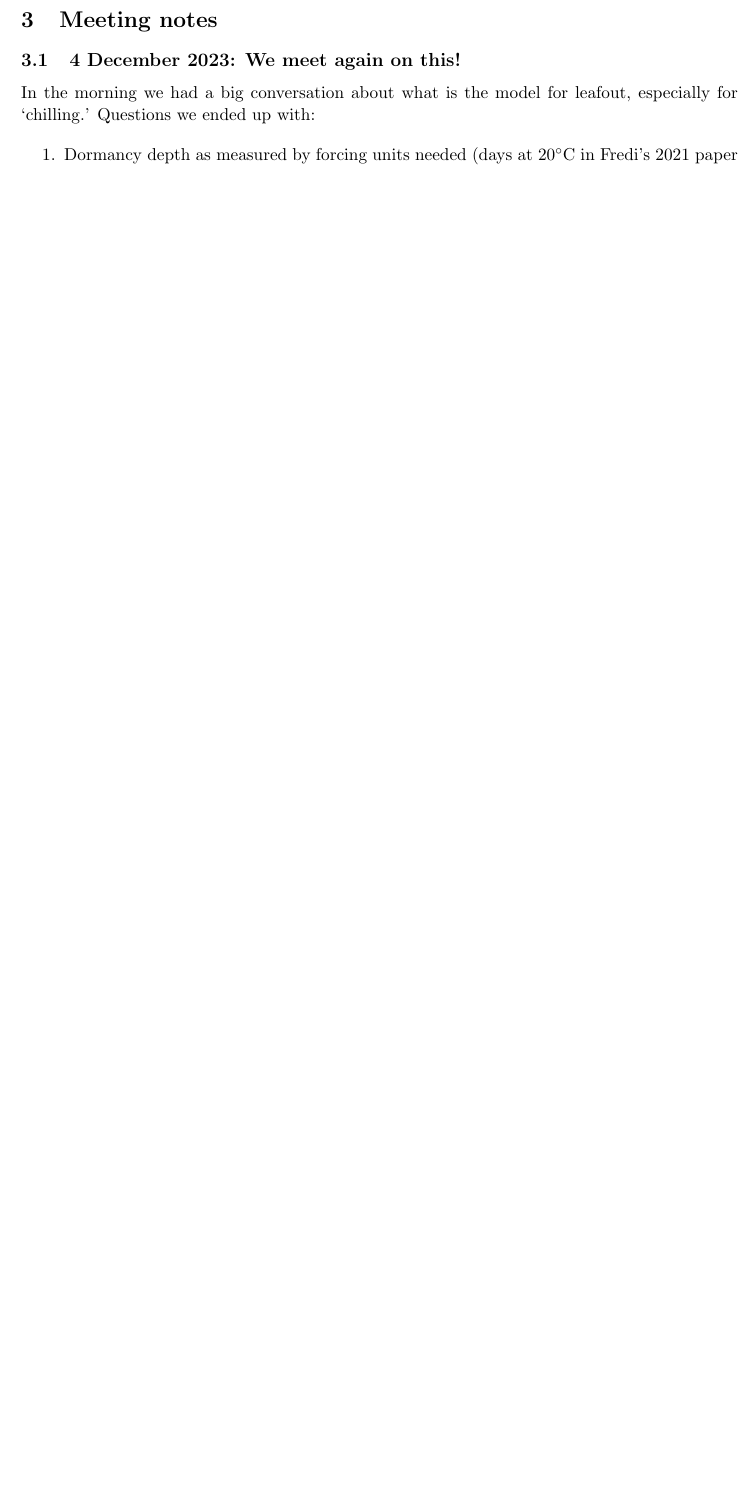
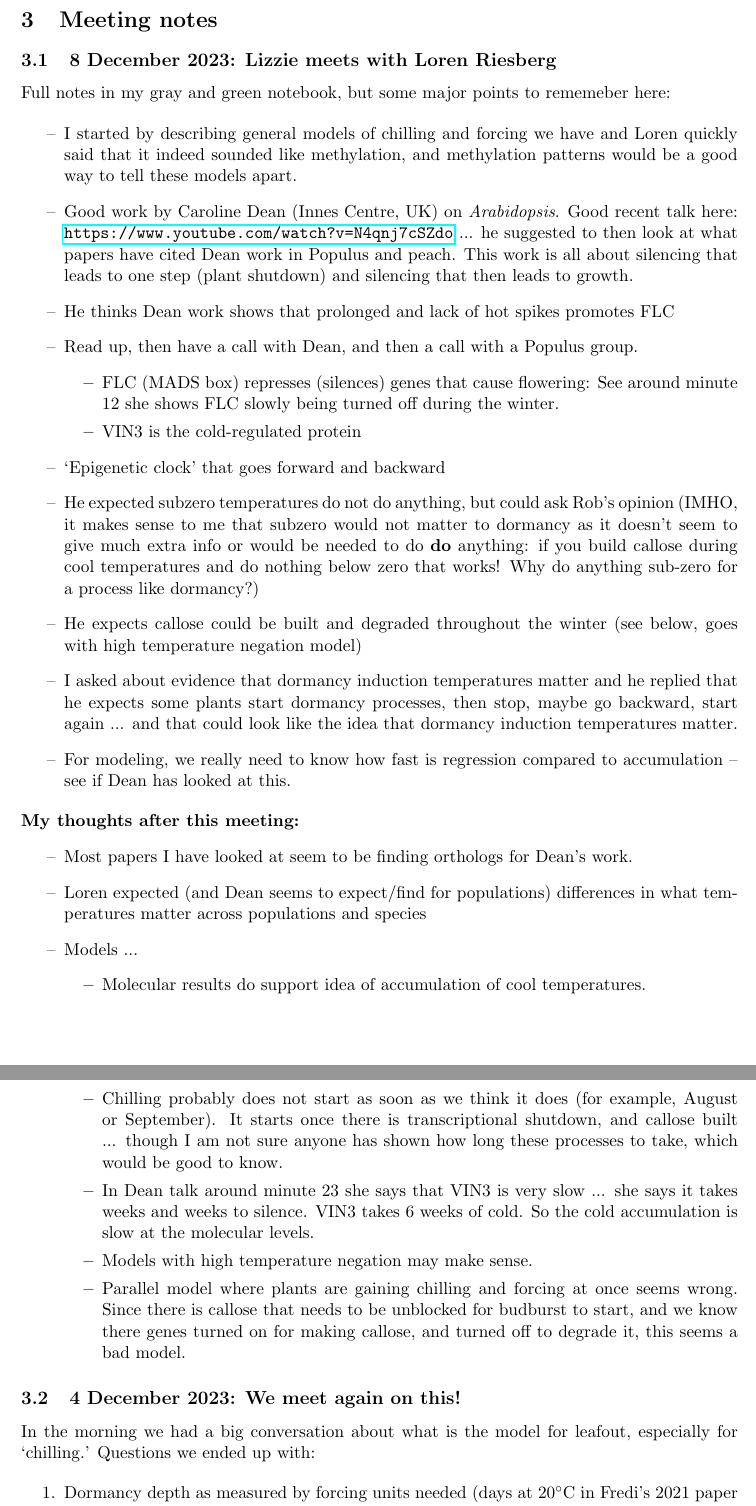
Before and after one commit to lizzieinvancouver/chillingconcepts, a LaTeX document (docs/chillconcept.tex): part of page 4 of 7 before the commit and two parts of pages 4 and 5 of 8 after it, the two joined at a grey line, cut so that both start at the same text, the shorter picture padded with empty space. Compiled offline with pdfLaTeX.

Commit message:
Notes from meeting with Loren

```diff
--- a/docs/chillconcept.tex
+++ b/docs/chillconcept.tex
@@ -5,6 +5,7 @@
 \usepackage{natbib}
 \usepackage{amsmath}
 \usepackage{gensymb}
+\usepackage{hyperref}
 
 \def\labelitemi{--}
 \parindent=0pt
@@ -122,6 +123,41 @@ What do we want to take away from this paper?
 \clearpage
 
 \section{Meeting notes}
+\subsection{8 December 2023: Lizzie meets with Loren Riesberg}
+
+Full notes in my gray and green notebook, but some major points to rememeber here:
+
+\begin{itemize}
+\item I started by describing general models of chilling and forcing we have and Loren quickly said that it indeed sounded like methylation, and  methylation patterns would be a good way to tell these models apart.
+\item Good work by Caroline Dean (Innes Centre, UK) on \emph{Arabidopsis}. Good recent talk here: \url{https://www.youtube.com/watch?v=N4qnj7cSZdo} ... he suggested to then look at what papers have cited Dean work in Populus and peach. This work is all about silencing that leads to one step (plant shutdown) and silencing that then leads to growth.
+\item He thinks Dean work shows that prolonged and lack of hot spikes promotes FLC
+\item Read up, then have a call with Dean, and then a call with a Populus group.
+\begin{itemize}
+\item FLC (MADS box) represses (silences) genes that cause flowering: See around minute 12 she shows FLC slowly being turned off during the winter.
+\item VIN3 is the cold-regulated protein
+\end{itemize}
+\item `Epigenetic clock' that goes forward and backward
+\item He expected subzero temperatures do not do anything, but could ask Rob's opinion (IMHO, it makes sense to me that subzero would not matter to dormancy as it doesn't seem to give much extra info or would be needed to do {\bf do} anything: if you build callose during cool temperatures and do nothing below zero that works! Why do anything sub-zero for a process like dormancy?)
+\item He expects callose could be built and degraded throughout the winter (see below, goes with high temperature negation model)
+\item I asked about evidence that dormancy induction temperatures matter and he replied that he expects some plants start dormancy processes, then stop, maybe go backward, start again ... and that could look like the idea that dormancy induction temperatures matter.
+\item For modeling, we really need to know how fast is regression compared to accumulation -- see if Dean has looked at this.
+\end{itemize}
+
+{\bf My thoughts after this meeting:}
+\begin{itemize}
+\item Most papers I have looked at seem to be finding orthologs for Dean's work.
+\item Loren expected (and Dean seems to expect/find for populations) differences in what temperatures matter across populations and species
+\item Models ...
+\begin{itemize}
+\item Molecular results do support idea of accumulation of cool temperatures.
+\item Chilling probably does not start as soon as we think it does (for example, August or September). It starts once there is transcriptional shutdown, and callose built ... though I am not sure anyone has shown how long these processes to take, which would be good to know.
+\item In Dean talk around minute 23 she says that VIN3 is very slow ... she says it takes weeks and weeks to silence. VIN3 takes 6 weeks of cold. So the cold accumulation is slow at the molecular levels.
+\item Models with high temperature negation may make sense.
+\item Parallel model where plants are gaining chilling and forcing at once seems wrong. Since there is callose that needs to be unblocked for budburst to start, and we know there genes turned on for making callose, and turned off to degrade it, this seems a bad model.
+\end{itemize}
+\end{itemize}
+
+
 \subsection{4 December 2023: We meet again on this!}
 
 In the morning we had a big conversation about what is the model for leafout, especially for `chilling.'  Questions we ended up with:
```
Also changed, not shown: docs/chillconcept.pdf.
